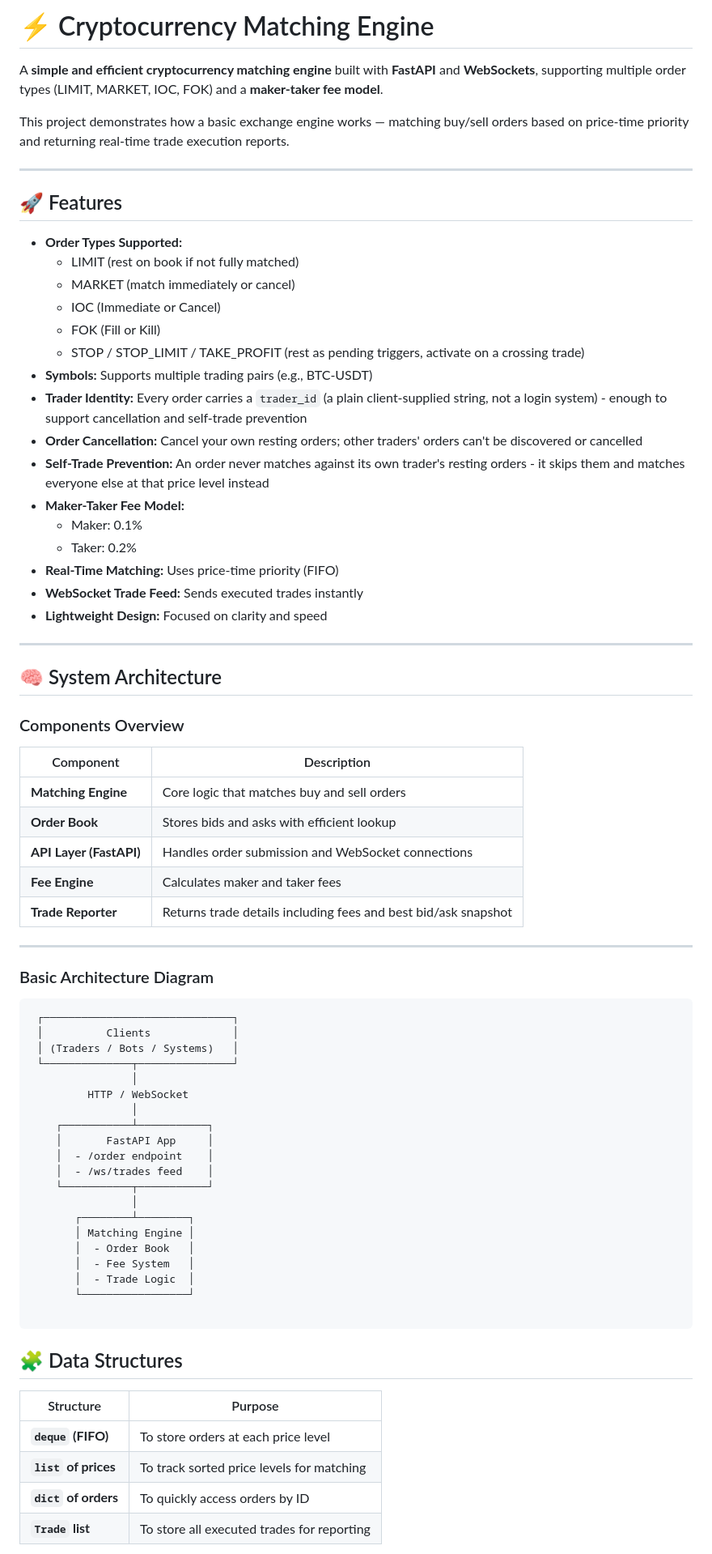
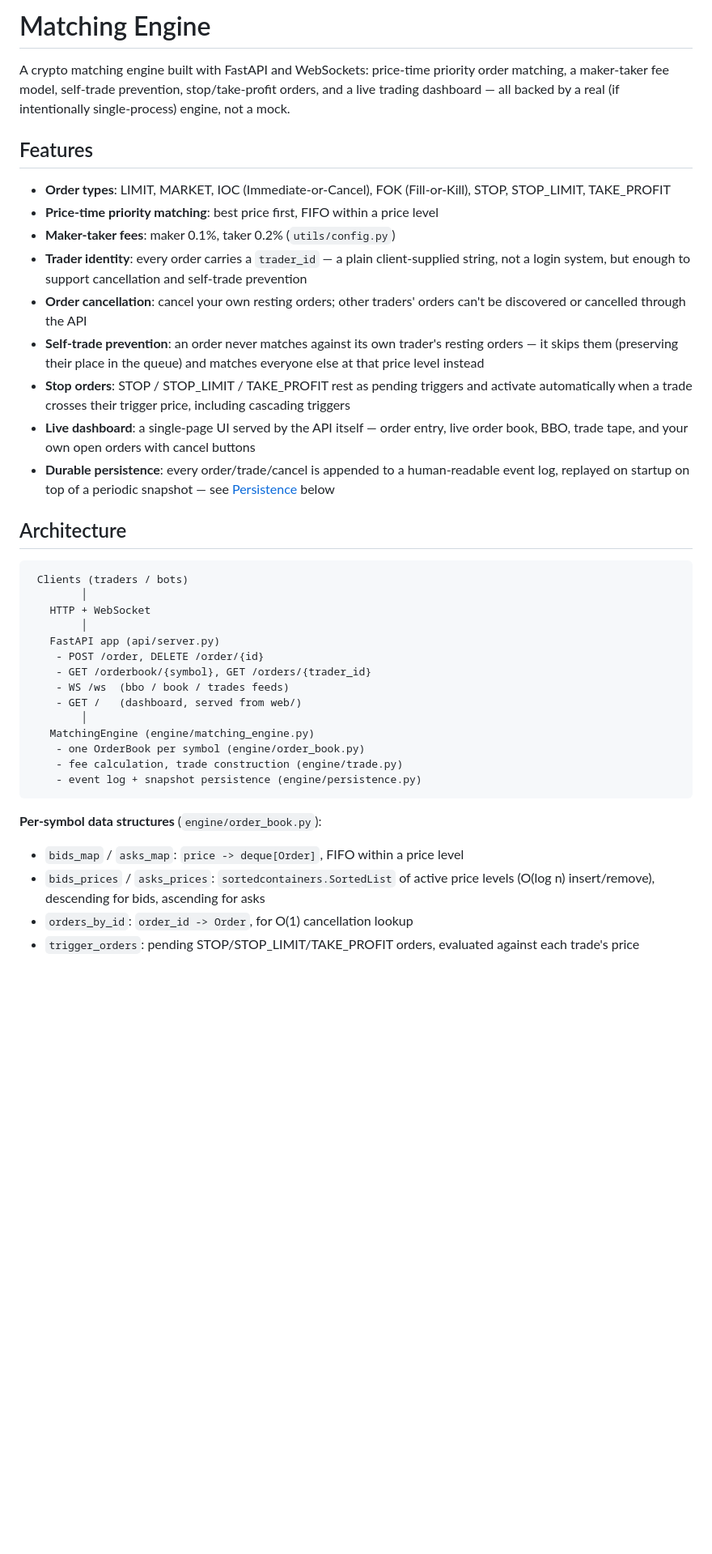
Before and after one commit to ananyaprabhakarm/Matching-Engine, a Markdown page: README.md, the part around one of its changes. Shown at 81% size. Rendered like a GitHub page; blank space fills up the shorter version.

````diff
--- a/README.md
+++ b/README.md
@@ -1,75 +1,41 @@
-# ⚡ Cryptocurrency Matching Engine
+# Matching Engine
 
-A **simple and efficient cryptocurrency matching engine** built with **FastAPI** and **WebSockets**, supporting multiple order types (LIMIT, MARKET, IOC, FOK) and a **maker-taker fee model**.
+A crypto matching engine built with FastAPI and WebSockets: price-time priority order matching, a maker-taker fee model, self-trade prevention, stop/take-profit orders, and a live trading dashboard — all backed by a real (if intentionally single-process) engine, not a mock.
 
-This project demonstrates how a basic exchange engine works — matching buy/sell orders based on price-time priority and returning real-time trade execution reports.
+## Features
 
----
+- **Order types**: LIMIT, MARKET, IOC (Immediate-or-Cancel), FOK (Fill-or-Kill), STOP, STOP_LIMIT, TAKE_PROFIT
+- **Price-time priority matching**: best price first, FIFO within a price level
+- **Maker-taker fees**: maker 0.1%, taker 0.2% (`utils/config.py`)
+- **Trader identity**: every order carries a `trader_id` — a plain client-supplied string, not a login system, but enough to support cancellation and self-trade prevention
+- **Order cancellation**: cancel your own resting orders; other traders' orders can't be discovered or cancelled through the API
+- **Self-trade prevention**: an order never matches against its own trader's resting orders — it skips them (preserving their place in the queue) and matches everyone else at that price level instead
+- **Stop orders**: STOP / STOP_LIMIT / TAKE_PROFIT rest as pending triggers and activate automatically when a trade crosses their trigger price, including cascading triggers
+- **Live dashboard**: a single-page UI served by the API itself — order entry, live order book, BBO, trade tape, and your own open orders with cancel buttons
+- **Durable persistence**: every order/trade/cancel is appended to a human-readable event log, replayed on startup on top of a periodic snapshot — see [Persistence](#persistence) below
 
-## 🚀 Features
-
-- **Order Types Supported:**
-  - LIMIT (rest on book if not fully matched)
-  - MARKET (match immediately or cancel)
-  - IOC (Immediate or Cancel)
-  - FOK (Fill or Kill)
-  - STOP / STOP_LIMIT / TAKE_PROFIT (rest as pending triggers, activate on a crossing trade)
-- **Symbols:** Supports multiple trading pairs (e.g., BTC-USDT)
-- **Trader Identity:** Every order carries a `trader_id` (a plain client-supplied string, not a login system) - enough to support cancellation and self-trade prevention
-- **Order Cancellation:** Cancel your own resting orders; other traders' orders can't be discovered or cancelled
-- **Self-Trade Prevention:** An order never matches against its own trader's resting orders - it skips them and matches everyone else at that price level instead
-- **Maker-Taker Fee Model:**
-  - Maker: 0.1%
-  - Taker: 0.2%
-- **Real-Time Matching:** Uses price-time priority (FIFO)
-- **WebSocket Trade Feed:** Sends executed trades instantly
-- **Lightweight Design:** Focused on clarity and speed
-
----
-
-## 🧠 System Architecture
-
-### Components Overview
-
-| Component | Description |
-|------------|--------------|
-| **Matching Engine** | Core logic that matches buy and sell orders |
-| **Order Book** | Stores bids and asks with efficient lookup |
-| **API Layer (FastAPI)** | Handles order submission and WebSocket connections |
-| **Fee Engine** | Calculates maker and taker fees |
-| **Trade Reporter** | Returns trade details including fees and best bid/ask snapshot |
-
----
-
-### Basic Architecture Diagram
-```
- ┌──────────────────────────────┐
- │          Clients             │
- │ (Traders / Bots / Systems)   │
- └──────────────┬───────────────┘
-                │
-         HTTP / WebSocket
-                │
-    ┌───────────┴───────────┐
-    │       FastAPI App     │
-    │  - /order endpoint    │
-    │  - /ws/trades feed    │
-    └───────────┬───────────┘
-                │
-       ┌────────┴────────┐
-       │ Matching Engine │
-       │  - Order Book   │
-       │  - Fee System   │
-       │  - Trade Logic  │
-       └─────────────────┘
+## Architecture
 
 ```
-## 🧩 Data Structures
+ Clients (traders / bots)
+        │
+   HTTP + WebSocket
+        │
+   FastAPI app (api/server.py)
+    - POST /order, DELETE /order/{id}
+    - GET /orderbook/{symbol}, GET /orders/{trader_id}
+    - WS /ws  (bbo / book / trades feeds)
+    - GET /   (dashboard, served from web/)
+        │
+   MatchingEngine (engine/matching_engine.py)
+    - one OrderBook per symbol (engine/order_book.py)
+    - fee calculation, trade construction (engine/trade.py)
+    - event log + snapshot persistence (engine/persistence.py)
+```
 
-| Structure | Purpose |
-|------------|----------|
-| **`deque` (FIFO)** | To store orders at each price level |
-| **`list` of prices** | To track sorted price levels for matching |
-| **`dict` of orders** | To quickly access orders by ID |
-| **`Trade` list** | To store all executed trades for reporting |
+**Per-symbol data structures** (`engine/order_book.py`):
+- `bids_map` / `asks_map`: `price -> deque[Order]`, FIFO within a price level
+- `bids_prices` / `asks_prices`: `sortedcontainers.SortedList` of active price levels (O(log n) insert/remove), descending for bids, ascending for asks
+- `orders_by_id`: `order_id -> Order`, for O(1) cancellation lookup
+- `trigger_orders`: pending STOP/STOP_LIMIT/TAKE_PROFIT orders, evaluated against each trade's price
 
````
Also changed, not shown: other parts of README.md (+62 -158 lines).
